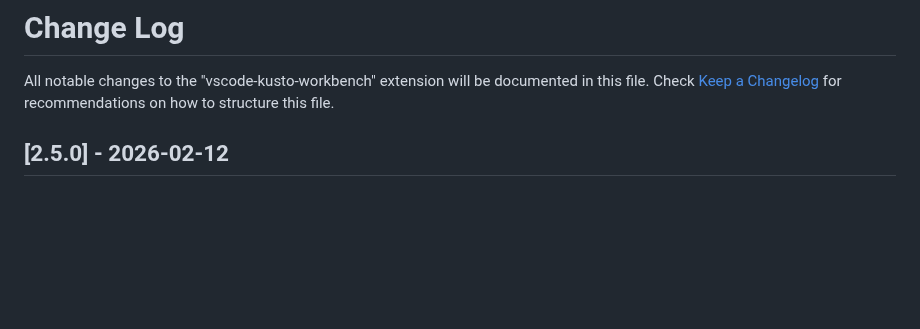
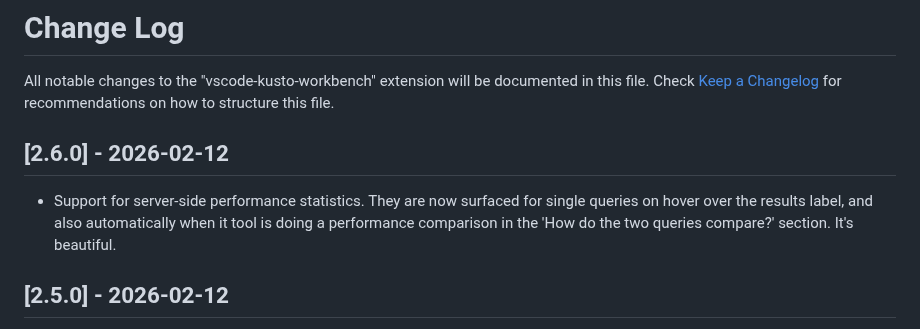
Before and after one commit to AngelosP/vscode-kusto-workbench, a Markdown page: CHANGELOG.md, the part around the change. GitHub-like rendering; blank space fills up the shorter version.

```diff
--- a/CHANGELOG.md
+++ b/CHANGELOG.md
@@ -2,6 +2,10 @@
 
 All notable changes to the "vscode-kusto-workbench" extension will be documented in this file.
 Check [Keep a Changelog](http://keepachangelog.com/) for recommendations on how to structure this file.
+
+## [2.6.0] - 2026-02-12
+
+* Support for server-side performance statistics. They are now surfaced for single queries on hover over the results label, and also automatically when it tool is doing a performance comparison in the 'How do the two queries compare?' section. It's beautiful.
 
 ## [2.5.0] - 2026-02-12
 
```
Also changed, not shown: README.md (+6 -0 lines), copilot-instructions/custom-agent.md (+1 -0 lines), marketplace-media/perf-optimization-server-side-stats.png (added), marketplace-media/query-execution-server-side-stats.png (added), 5 other files.
